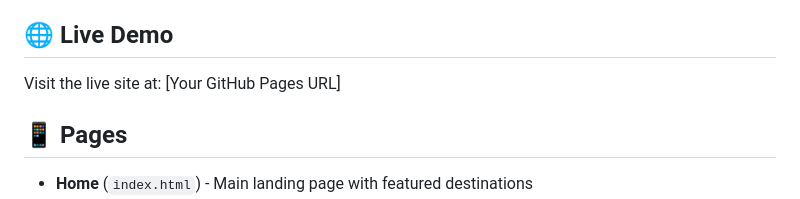
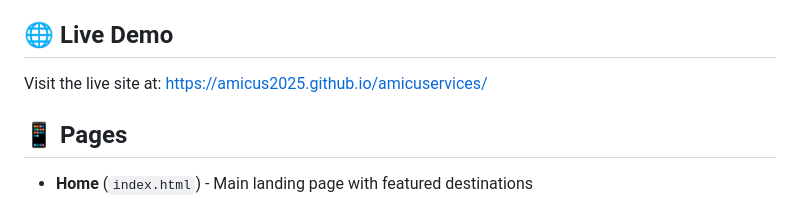
Before and after one commit to amicus2025/amicuservices, a Markdown page: README.md, the part around the change. Rendered like a GitHub page.

Commit message:
Add live demo link to README

```diff
--- a/README.md
+++ b/README.md
@@ -88,7 +88,7 @@ npm start
 
 ## 🌐 Live Demo
 
-Visit the live site at: [Your GitHub Pages URL]
+Visit the live site at: [https://amicus2025.github.io/amicuservices/](https://amicus2025.github.io/amicuservices/)
 
 ## 📱 Pages
 
```
